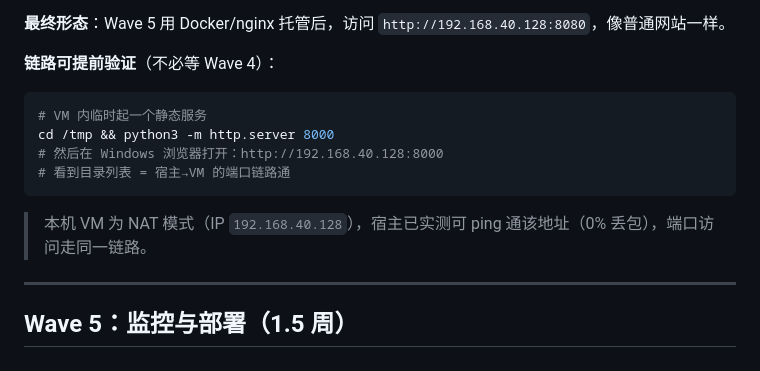
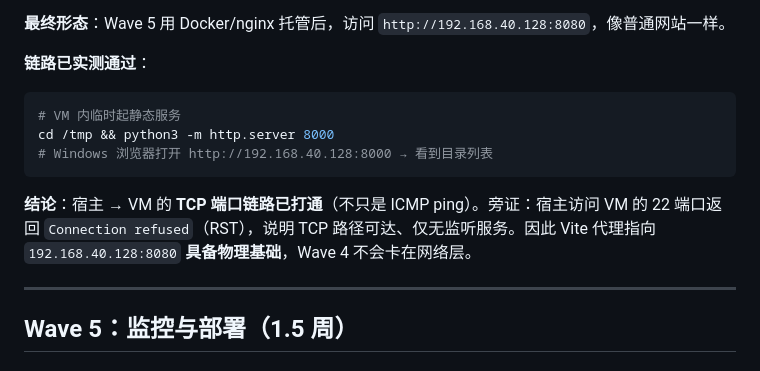
Before and after one commit to yixiao-qiang/dati, a Markdown page: 学习笔记/第三版执行计划.md, the part around the change. GitHub-like rendering.

Commit message:
docs: 记录宿主→VM TCP 端口链路实测通过
- VM 内 python3 -m http.server 8000，Windows 浏览器访问 192.168.40.128:8000 可见目录列表
- 旁证：宿主访问 VM 22 端口返回 Connection refused（RST），证明 TCP 可达、仅无监听
- 结论：Wave 4 的 Vite 代理具备物理基础，不会卡在网络层

````diff
--- a/学习笔记/第三版执行计划.md
+++ b/学习笔记/第三版执行计划.md
@@ -941,16 +941,15 @@ Access-Control-Allow-Credentials: true
 
 **最终形态**：Wave 5 用 Docker/nginx 托管后，访问 `http://192.168.40.128:8080`，像普通网站一样。
 
-**链路可提前验证**（不必等 Wave 4）：
+**链路已实测通过**：
 
 ```bash
-# VM 内临时起一个静态服务
+# VM 内临时起静态服务
 cd /tmp && python3 -m http.server 8000
-# 然后在 Windows 浏览器打开：http://192.168.40.128:8000
-# 看到目录列表 = 宿主→VM 的端口链路通
+# Windows 浏览器打开 http://192.168.40.128:8000 → 看到目录列表
 ```
 
-> 本机 VM 为 NAT 模式（IP `192.168.40.128`），宿主已实测可 ping 通该地址（0% 丢包），端口访问走同一链路。
+**结论**：宿主 → VM 的 **TCP 端口链路已打通**（不只是 ICMP ping）。旁证：宿主访问 VM 的 22 端口返回 `Connection refused`（RST），说明 TCP 路径可达、仅无监听服务。因此 Vite 代理指向 `192.168.40.128:8080` **具备物理基础**，Wave 4 不会卡在网络层。
 
 ---
 
````
